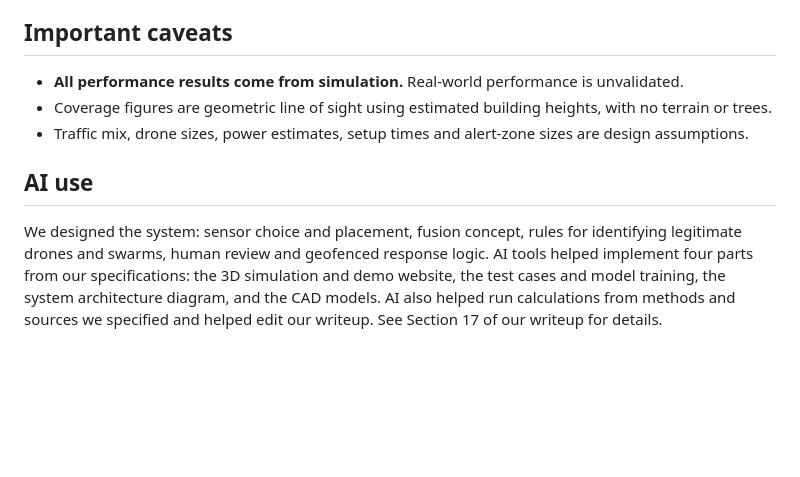
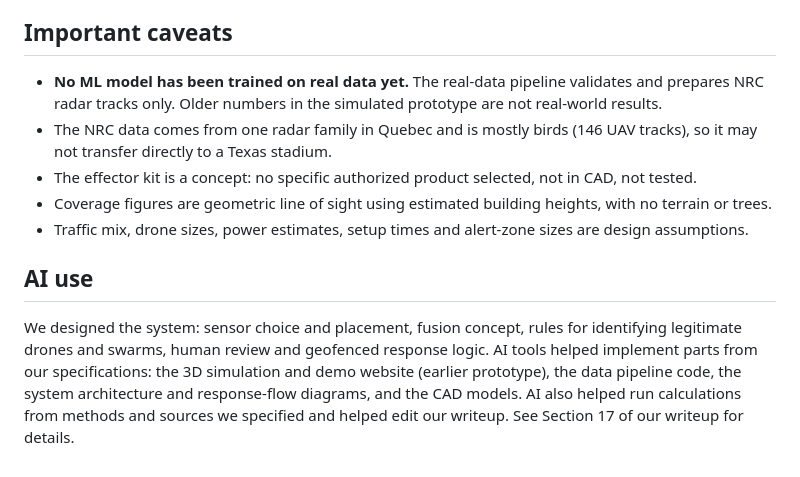
Before and after one commit to be4glebot/rtx-ignite, a Markdown page: README.md, the part around one of its changes. GitHub-like rendering; blank space fills up the shorter version.

```diff
--- a/README.md
+++ b/README.md
@@ -42,10 +43,12 @@ See `ML Files/README.md` for the full pipeline (case generation, simulation, tra
 
 ## Important caveats
 
-- **All performance results come from simulation.** Real-world performance is unvalidated.
+- **No ML model has been trained on real data yet.** The real-data pipeline validates and prepares NRC radar tracks only. Older numbers in the simulated prototype are not real-world results.
+- The NRC data comes from one radar family in Quebec and is mostly birds (146 UAV tracks), so it may not transfer directly to a Texas stadium.
+- The effector kit is a concept: no specific authorized product selected, not in CAD, not tested.
 - Coverage figures are geometric line of sight using estimated building heights, with no terrain or trees.
 - Traffic mix, drone sizes, power estimates, setup times and alert-zone sizes are design assumptions.
 
 ## AI use
 
-We designed the system: sensor choice and placement, fusion concept, rules for identifying legitimate drones and swarms, human review and geofenced response logic. AI tools helped implement four parts from our specifications: the 3D simulation and demo website, the test cases and model training, the system architecture diagram, and the CAD models. AI also helped run calculations from methods and sources we specified and helped edit our writeup. See Section 17 of our writeup for details.
+We designed the system: sensor choice and placement, fusion concept, rules for identifying legitimate drones and swarms, human review and geofenced response logic. AI tools helped implement parts from our specifications: the 3D simulation and demo website (earlier prototype), the data pipeline code, the system architecture and response-flow diagrams, and the CAD models. AI also helped run calculations from methods and sources we specified and helped edit our writeup. See Section 17 of our writeup for details.
```
Also changed, not shown: other parts of README.md (+7 -6 lines), Figures/architecture_flow_components.png (added), Figures/system_architecture.png, 4 other files.
